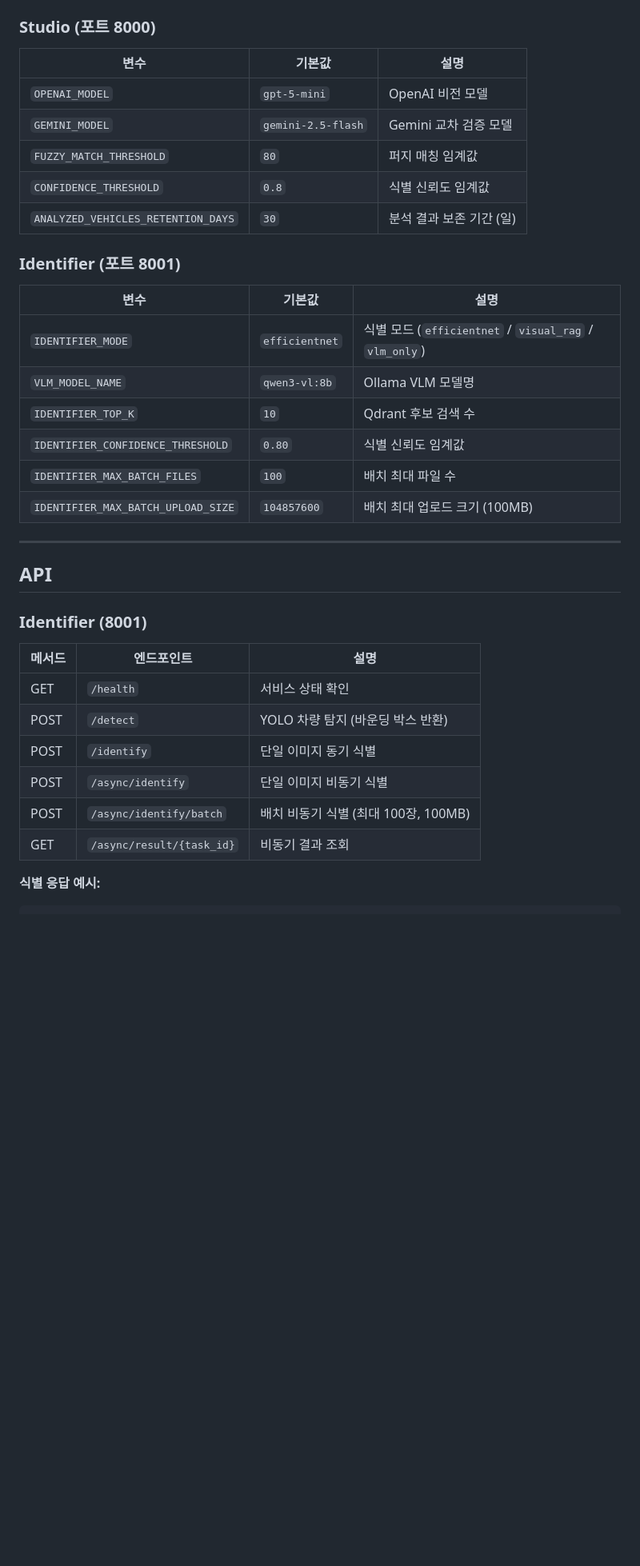
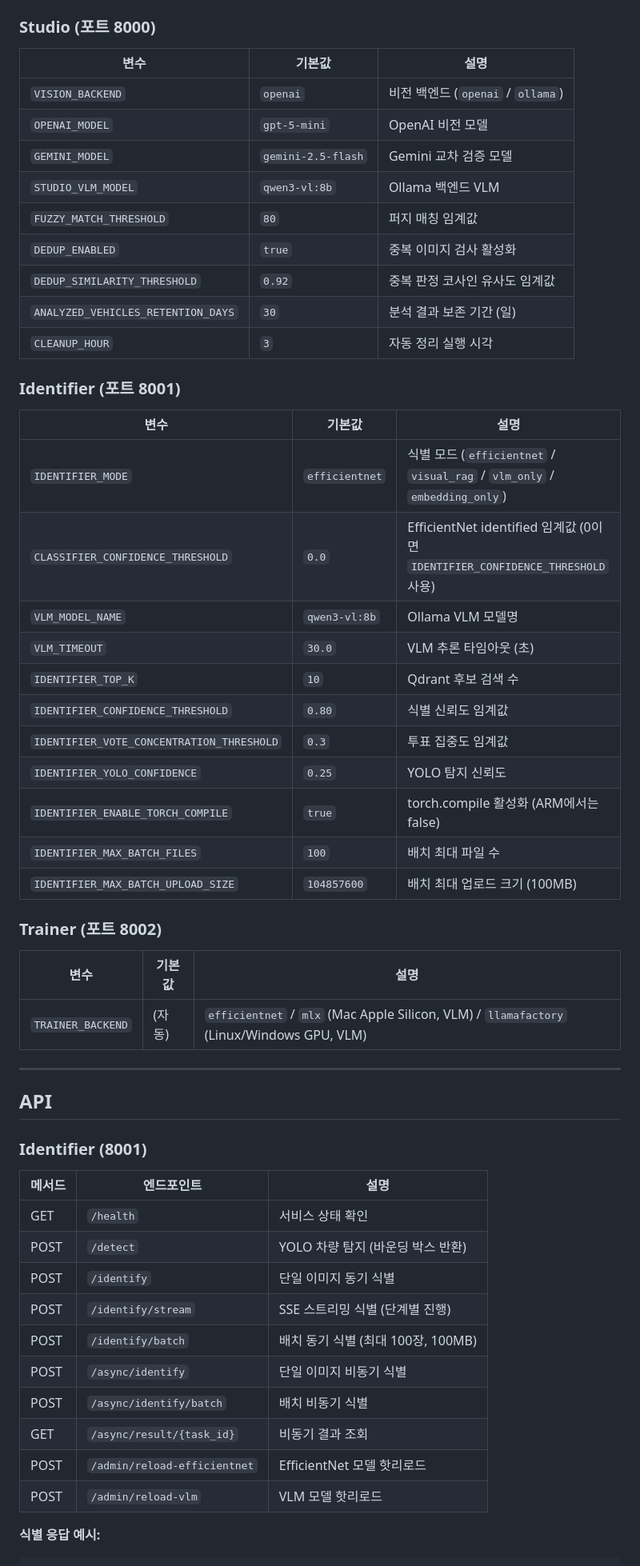
Before and after one commit to gjwnssud/reeve, a Markdown page: README.md, the part around one of its changes. Shown at 80% size. Drawn GitHub-style; blank space fills up the shorter version.

````diff
--- a/README.md
+++ b/README.md
@@ -101,22 +103,37 @@ docker compose -f docker/docker-compose.yml -f docker/docker-compose.dev.yml -f
 
 | 변수 | 기본값 | 설명 |
 |------|--------|------|
+| `VISION_BACKEND` | `openai` | 비전 백엔드 (`openai` / `ollama`) |
 | `OPENAI_MODEL` | `gpt-5-mini` | OpenAI 비전 모델 |
 | `GEMINI_MODEL` | `gemini-2.5-flash` | Gemini 교차 검증 모델 |
+| `STUDIO_VLM_MODEL` | `qwen3-vl:8b` | Ollama 백엔드 VLM |
 | `FUZZY_MATCH_THRESHOLD` | `80` | 퍼지 매칭 임계값 |
-| `CONFIDENCE_THRESHOLD` | `0.8` | 식별 신뢰도 임계값 |
+| `DEDUP_ENABLED` | `true` | 중복 이미지 검사 활성화 |
+| `DEDUP_SIMILARITY_THRESHOLD` | `0.92` | 중복 판정 코사인 유사도 임계값 |
 | `ANALYZED_VEHICLES_RETENTION_DAYS` | `30` | 분석 결과 보존 기간 (일) |
+| `CLEANUP_HOUR` | `3` | 자동 정리 실행 시각 |
 
 ### Identifier (포트 8001)
 
 | 변수 | 기본값 | 설명 |
 |------|--------|------|
-| `IDENTIFIER_MODE` | `efficientnet` | 식별 모드 (`efficientnet` / `visual_rag` / `vlm_only`) |
+| `IDENTIFIER_MODE` | `efficientnet` | 식별 모드 (`efficientnet` / `visual_rag` / `vlm_only` / `embedding_only`) |
+| `CLASSIFIER_CONFIDENCE_THRESHOLD` | `0.0` | EfficientNet identified 임계값 (0이면 `IDENTIFIER_CONFIDENCE_THRESHOLD` 사용) |
 | `VLM_MODEL_NAME` | `qwen3-vl:8b` | Ollama VLM 모델명 |
+| `VLM_TIMEOUT` | `30.0` | VLM 추론 타임아웃 (초) |
 | `IDENTIFIER_TOP_K` | `10` | Qdrant 후보 검색 수 |
 | `IDENTIFIER_CONFIDENCE_THRESHOLD` | `0.80` | 식별 신뢰도 임계값 |
+| `IDENTIFIER_VOTE_CONCENTRATION_THRESHOLD` | `0.3` | 투표 집중도 임계값 |
+| `IDENTIFIER_YOLO_CONFIDENCE` | `0.25` | YOLO 탐지 신뢰도 |
+| `IDENTIFIER_ENABLE_TORCH_COMPILE` | `true` | torch.compile 활성화 (ARM에서는 false) |
 | `IDENTIFIER_MAX_BATCH_FILES` | `100` | 배치 최대 파일 수 |
 | `IDENTIFIER_MAX_BATCH_UPLOAD_SIZE` | `104857600` | 배치 최대 업로드 크기 (100MB) |
+
+### Trainer (포트 8002)
+
+| 변수 | 기본값 | 설명 |
+|------|--------|------|
+| `TRAINER_BACKEND` | (자동) | `efficientnet` / `mlx` (Mac Apple Silicon, VLM) / `llamafactory` (Linux/Windows GPU, VLM) |
 
 ---
 
@@ -129,9 +146,13 @@ docker compose -f docker/docker-compose.yml -f docker/docker-compose.dev.yml -f
 | GET | `/health` | 서비스 상태 확인 |
 | POST | `/detect` | YOLO 차량 탐지 (바운딩 박스 반환) |
 | POST | `/identify` | 단일 이미지 동기 식별 |
+| POST | `/identify/stream` | SSE 스트리밍 식별 (단계별 진행) |
+| POST | `/identify/batch` | 배치 동기 식별 (최대 100장, 100MB) |
 | POST | `/async/identify` | 단일 이미지 비동기 식별 |
-| POST | `/async/identify/batch` | 배치 비동기 식별 (최대 100장, 100MB) |
+| POST | `/async/identify/batch` | 배치 비동기 식별 |
 | GET | `/async/result/{task_id}` | 비동기 결과 조회 |
+| POST | `/admin/reload-efficientnet` | EfficientNet 모델 핫리로드 |
+| POST | `/admin/reload-vlm` | VLM 모델 핫리로드 |
 
 **식별 응답 예시:**
 ```json
````
Also changed, not shown: other parts of README.md (+32 -7 lines), CLAUDE.md (+9 -21 lines).
